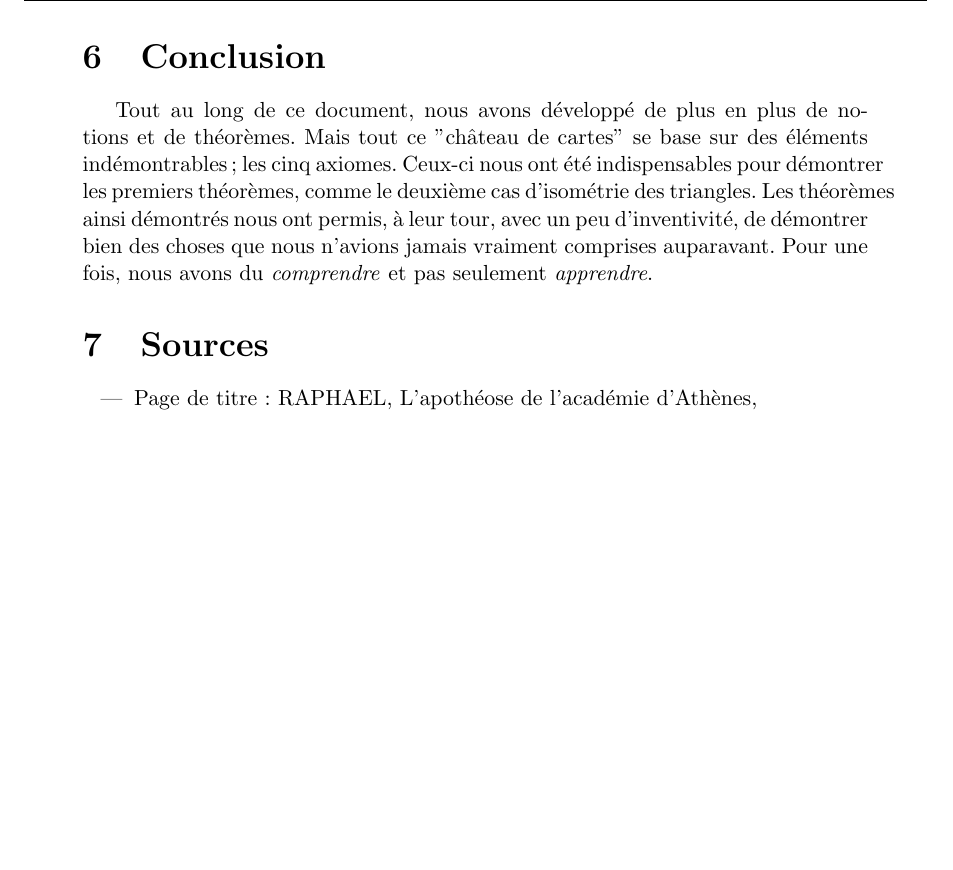
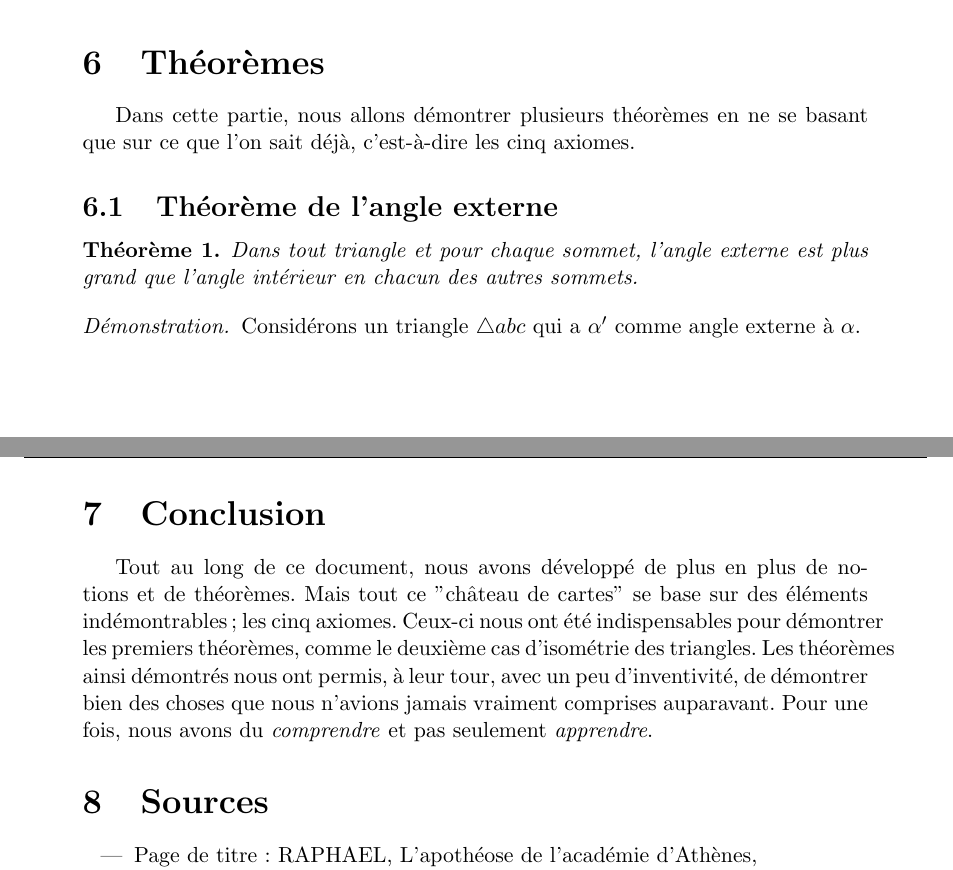
Before and after one commit to opatiny/euclidian-geometry-report, a LaTeX document (main.tex, which reads theorems/theorems.tex): part of page 7 of 7 before the commit and two parts of pages 6 and 32 of 32 after it, the two joined at a grey line, cut at the place of the change, the shorter picture padded with empty space. Compiled offline with pdfLaTeX.

Commit message:
try to sync everything

```diff
--- a/main.tex
+++ b/main.tex
@@ -21,7 +21,7 @@
 
 \import{axiomes/}{axiomes}
 
-%theoremes
+\import{theorems/}{theorems}
 
 \import{conclusion/}{conclusion}
 \import{conclusion/}{sources}
--- a/theorems/theorems.tex
+++ b/theorems/theorems.tex
@@ -1,3 +1,10 @@
+\documentclass[a4paper,12pt]{article}
+
+\input{packages}
+
+\begin{document}
+
+
 \section{Théorèmes}
 Dans cette partie, nous allons démontrer plusieurs théorèmes en ne se basant que sur ce que l'on sait déjà, c'est-à-dire les cinq axiomes.
 
```
Also changed, not shown: theorems/theorems.tex (2 more changed lines), 1 other file.
